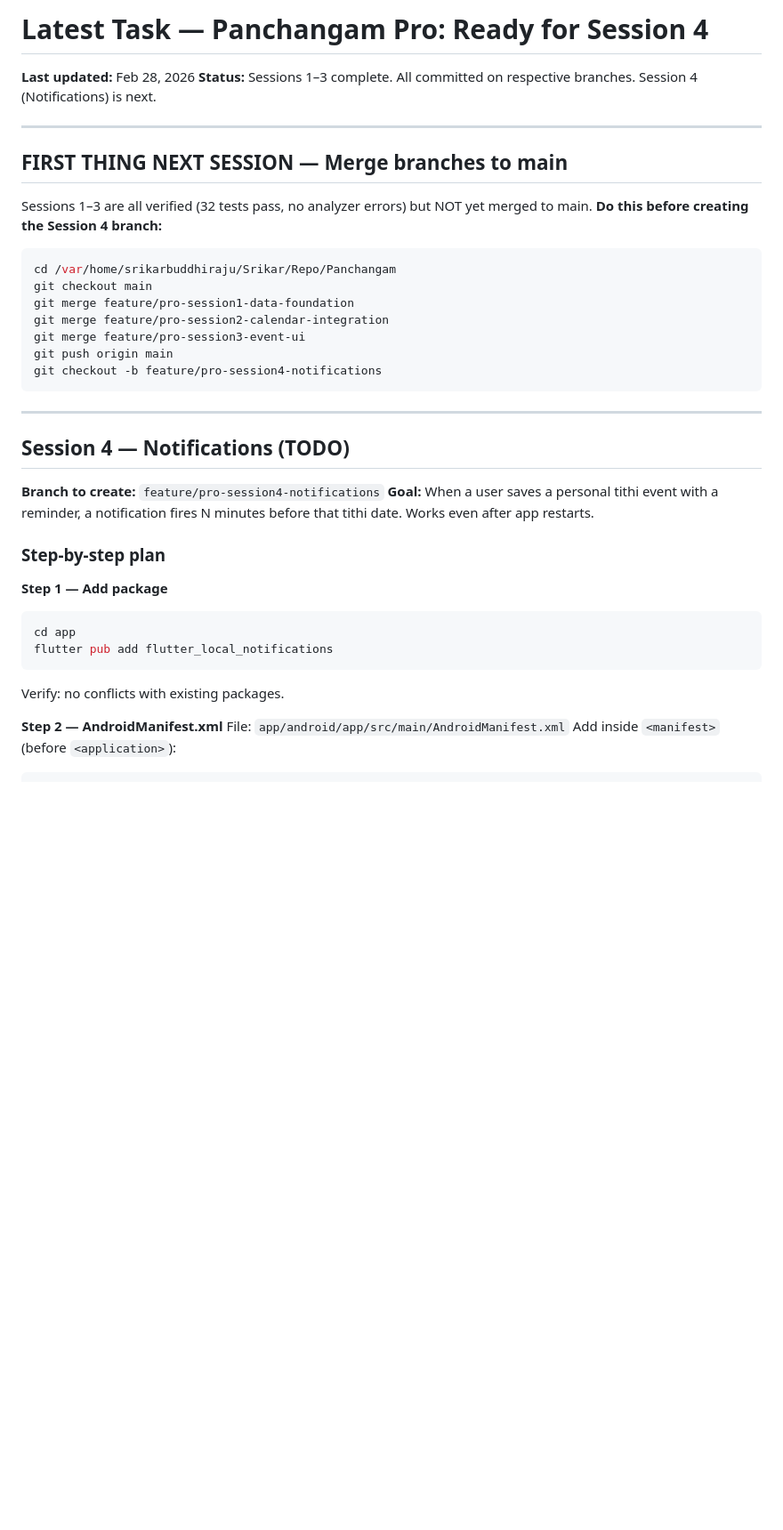
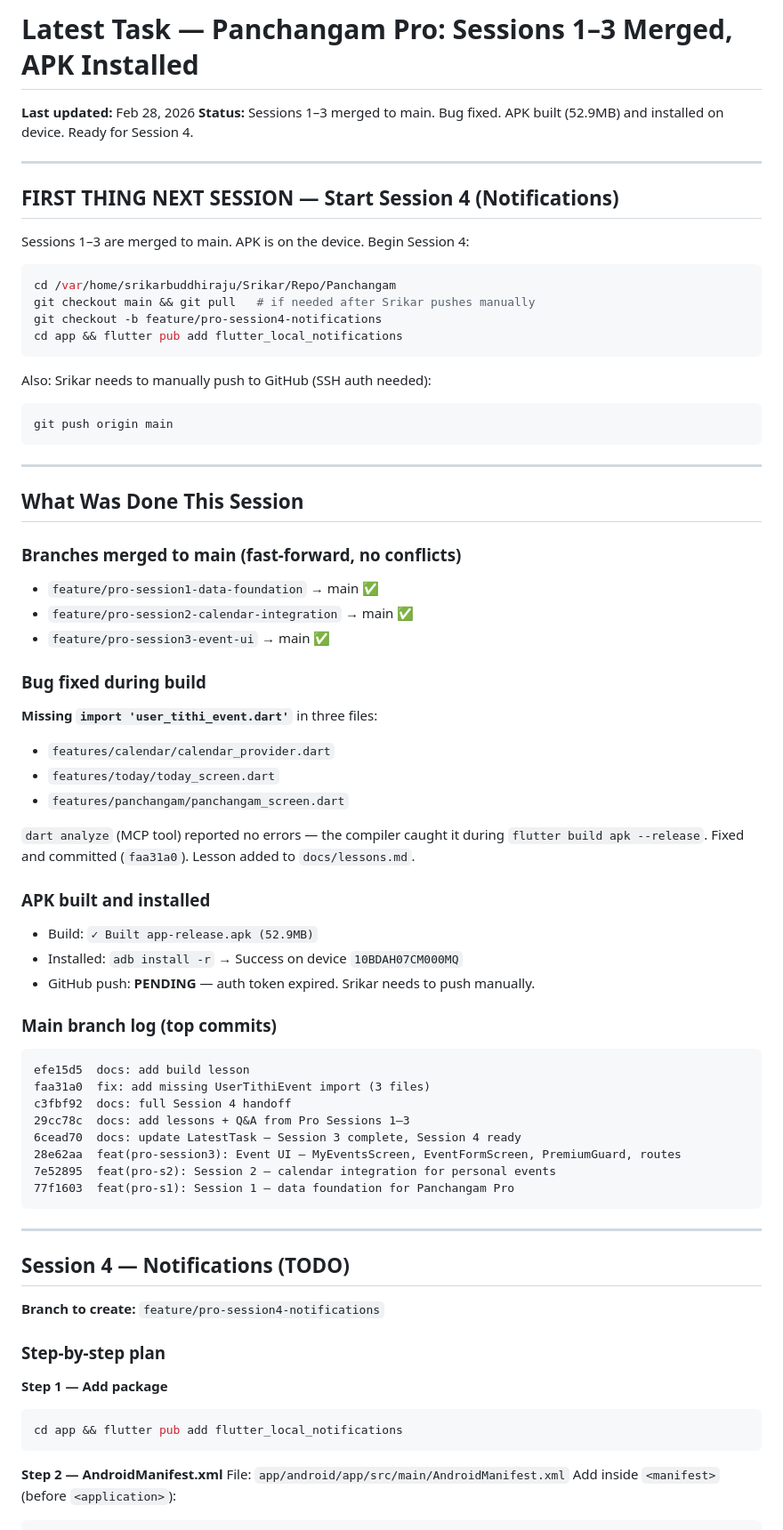
Before and after one commit to srikarbuddhiraju/Panchangam, a Markdown page: docs/LatestTask.md, the part around one of its changes. Shown at 89% size. Rendered like a GitHub page; blank space fills up the shorter version.

Commit message:
docs: update LatestTask — sessions merged, APK installed, Session 4 plan detailed
Co-Authored-By: Claude Sonnet 4.6 <noreply@anthropic.com>

````diff
--- a/docs/LatestTask.md
+++ b/docs/LatestTask.md
@@ -1,23 +1,58 @@
-# Latest Task — Panchangam Pro: Ready for Session 4
+# Latest Task — Panchangam Pro: Sessions 1–3 Merged, APK Installed
 
 **Last updated:** Feb 28, 2026
-**Status:** Sessions 1–3 complete. All committed on respective branches. Session 4 (Notifications) is next.
+**Status:** Sessions 1–3 merged to main. Bug fixed. APK built (52.9MB) and installed on device. Ready for Session 4.
 
 ---
 
-## FIRST THING NEXT SESSION — Merge branches to main
+## FIRST THING NEXT SESSION — Start Session 4 (Notifications)
 
-Sessions 1–3 are all verified (32 tests pass, no analyzer errors) but NOT yet merged to main.
-**Do this before creating the Session 4 branch:**
+Sessions 1–3 are merged to main. APK is on the device. Begin Session 4:
 
 ```bash
 cd /var/home/srikarbuddhiraju/Srikar/Repo/Panchangam
-git checkout main
-git merge feature/pro-session1-data-foundation
-git merge feature/pro-session2-calendar-integration
-git merge feature/pro-session3-event-ui
+git checkout main && git pull   # if needed after Srikar pushes manually
+git checkout -b feature/pro-session4-notifications
+cd app && flutter pub add flutter_local_notifications
+```
+
+Also: Srikar needs to manually push to GitHub (SSH auth needed):
+```bash
 git push origin main
-git checkout -b feature/pro-session4-notifications
+```
+
+---
+
+## What Was Done This Session
+
+### Branches merged to main (fast-forward, no conflicts)
+- `feature/pro-session1-data-foundation` → main ✅
+- `feature/pro-session2-calendar-integration` → main ✅
+- `feature/pro-session3-event-ui` → main ✅
+
+### Bug fixed during build
+**Missing `import 'user_tithi_event.dart'`** in three files:
+- `features/calendar/calendar_provider.dart`
+- `features/today/today_screen.dart`
+- `features/panchangam/panchangam_screen.dart`
+
+`dart analyze` (MCP tool) reported no errors — the compiler caught it during `flutter build apk --release`. Fixed and committed (`faa31a0`). Lesson added to `docs/lessons.md`.
+
+### APK built and installed
+- Build: `✓ Built app-release.apk (52.9MB)`
+- Installed: `adb install -r` → Success on device `10BDAH07CM000MQ`
+- GitHub push: **PENDING** — auth token expired. Srikar needs to push manually.
+
+### Main branch log (top commits)
+```
+efe15d5  docs: add build lesson
+faa31a0  fix: add missing UserTithiEvent import (3 files)
+c3fbf92  docs: full Session 4 handoff
+29cc78c  docs: add lessons + Q&A from Pro Sessions 1–3
+6cead70  docs: update LatestTask — Session 3 complete, Session 4 ready
+28e62aa  feat(pro-session3): Event UI — MyEventsScreen, EventFormScreen, PremiumGuard, routes
+7e52895  feat(pro-s2): Session 2 — calendar integration for personal events
+77f1603  feat(pro-s1): Session 1 — data foundation for Panchangam Pro
 ```
 
 ---
@@ -25,16 +60,13 @@ git checkout -b feature/pro-session4-notifications
 ## Session 4 — Notifications (TODO)
 
 **Branch to create:** `feature/pro-session4-notifications`
-**Goal:** When a user saves a personal tithi event with a reminder, a notification fires N minutes before that tithi date. Works even after app restarts.
 
 ### Step-by-step plan
 
 **Step 1 — Add package**
 ```bash
-cd app
-flutter pub add flutter_local_notifications
+cd app && flutter pub add flutter_local_notifications
 ```
-Verify: no conflicts with existing packages.
 
 **Step 2 — AndroidManifest.xml**
 File: `app/android/app/src/main/AndroidManifest.xml`
````
Also changed, not shown: other parts of docs/LatestTask.md (+13 -67 lines).
